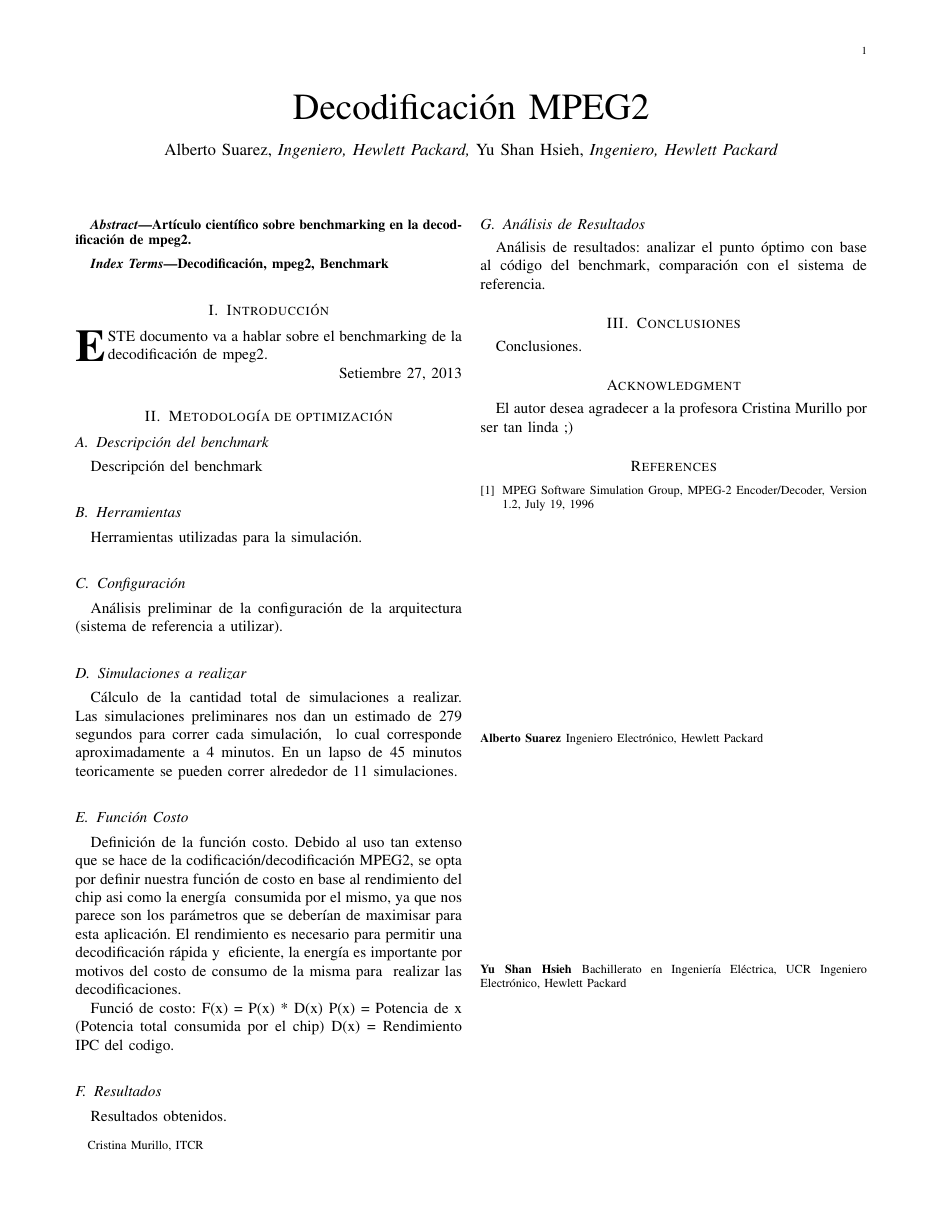
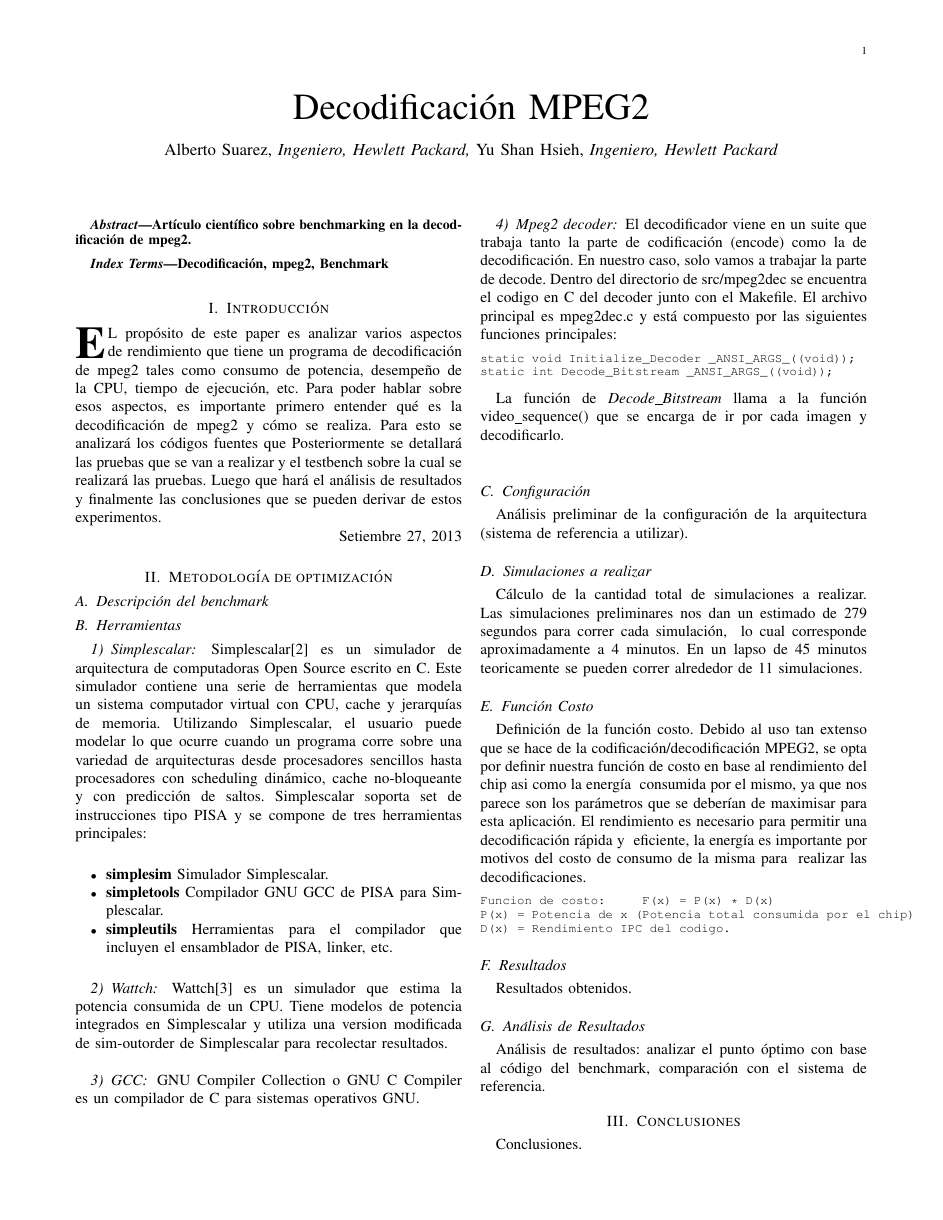
Before and after one commit to OsoJocoso/decodificacion_mpeg2, a LaTeX paper (mpeg2.tex): the whole page before the commit and page 1 of 2 after it. Compiled offline with LaTeX, dvips and Ghostscript.

Commit message:
Adding more stuff

```diff
--- a/mpeg2.tex
+++ b/mpeg2.tex
@@ -15,7 +15,7 @@
 \title{Decodificaci\'{o}n MPEG2}
 \author{Alberto~Suarez,~\IEEEmembership{Ingeniero,~Hewlett~Packard,}
         Yu~Shan~Hsieh,~\IEEEmembership{Ingeniero,~Hewlett~Packard}% <-this % stops a space
-\thanks{Cristina Murillo, ITCR}% <-this % stops a space
+\thanks{}% <-this % stops a space
 }
 % make the title area
 \maketitle
@@ -31,17 +31,46 @@ Decodificaci\'{o}n, mpeg2, Benchmark
 \end{IEEEkeywords}
 
 \section{Introducci\'{o}n}
-\IEEEPARstart{E}{ste} documento va a hablar sobre el benchmarking de la decodificaci\'{o}n de mpeg2.
+\IEEEPARstart{E}{l} prop\'{o}sito de este paper es analizar varios aspectos de rendimiento que tiene un programa de decodificaci\'{o}n de mpeg2 tales como consumo de potencia, desempeño de la CPU, tiempo de ejecuci\'{o}n, etc.
+Para poder hablar sobre esos aspectos, es importante primero entender qu\'{e} es la decodificaci\'{o}n de mpeg2 y c\'{o}mo se realiza. Para esto se analizar\'{a} los c\'{o}digos fuentes que  Posteriormente se detallar\'{a} las pruebas que se van a realizar y el testbench sobre la cual se realizar\'{a} las pruebas. Luego que har\'{a} el an\'{a}lisis de resultados y finalmente las conclusiones que se pueden derivar de estos experimentos.
+
 
 \hfill Setiembre 27, 2013
 
 \section{Metodolog\'{i}a de optimizaci\'{o}n}
 
 \subsection{Descripci\'{o}n del benchmark}
-Descripci\'{o}n del benchmark
 
 \subsection{Herramientas}
-Herramientas utilizadas para la simulaci\'{o}n.
+
+\subsubsection{Simplescalar}
+Simplescalar\cite{SIMPLESCALAR} es un simulador de arquitectura de computadoras Open Source escrito en C. Este simulador contiene una serie de herramientas que modela un sistema computador virtual con CPU, cache y jerarqu\'{i}as de memoria.
+Utilizando Simplescalar, el usuario puede modelar lo que ocurre cuando un programa corre sobre una variedad de arquitecturas desde procesadores sencillos hasta procesadores con scheduling din\'{a}mico, cache no-bloqueante
+y con predicci\'{o}n de saltos. Simplescalar soporta set de instrucciones tipo PISA y se compone de tres herramientas principales: \newline
+
+\begin{itemize}
+\item \textbf{simplesim} Simulador Simplescalar.
+\item \textbf{simpletools} Compilador GNU GCC de PISA para Simplescalar.
+\item \textbf{simpleutils} Herramientas para el compilador que incluyen el ensamblador de PISA, linker, etc. \newline
+\end{itemize}
+
+\subsubsection{Wattch}
+Wattch\cite{WATTCH} es un simulador que estima la potencia consumida de un CPU. Tiene modelos de potencia integrados en Simplescalar y utiliza una version modificada de sim-outorder de Simplescalar para recolectar resultados. \newline
+
+\subsubsection{GCC}
+GNU Compiler Collection o GNU C Compiler es un compilador de C para sistemas operativos GNU. \newline
+
+\subsubsection{Mpeg2 decoder}
+El decodificador viene en un suite que trabaja tanto la parte de codificaci\'{o}n (encode) como la de decodificaci\'{o}n. En nuestro caso, solo vamos a trabajar la parte de decode.
+Dentro del directorio de src/mpeg2dec se encuentra el codigo en C del decoder junto con el Makefile. El archivo principal es mpeg2dec.c y est\'{a} compuesto por las siguientes funciones principales:
+
+\footnotesize \begin{verbatim}
+static void Initialize_Decoder _ANSI_ARGS_((void));
+static int Decode_Bitstream _ANSI_ARGS_((void));
+\end{verbatim}
+\normalsize
+
+La funci\'{o}n de \textit{Decode\_Bitstream} llama a la funci\'{o}n video\_sequence() que se encarga de ir por cada imagen y decodificarlo. \newline
 
 \subsection{Configuraci\'{o}n}
 An\'{a}lisis preliminar de la configuraci\'{o}n de la arquitectura (sistema de referencia a utilizar).
@@ -61,9 +90,12 @@ esta aplicaci\'{o}n.  El rendimiento es necesario para permitir una decodificaci
 eficiente, la energ\'{i}a es importante por motivos del costo de consumo de la misma para \
 realizar las decodificaciones.
 
-Funci\'{o} de costo:     F(x) = P(x) * D(x)
+\footnotesize \begin{verbatim}
+Funcion de costo:     F(x) = P(x) * D(x)
 P(x) = Potencia de x (Potencia total consumida por el chip)
 D(x) = Rendimiento IPC del codigo.
+\end{verbatim}
+\normalsize
 
 \subsection{Resultados}
 Resultados obtenidos.
```
Also changed, not shown: mpeg2.tex (8 more changed lines).
